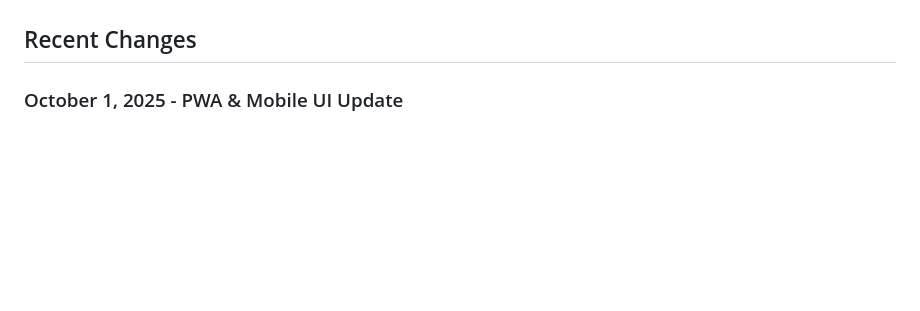
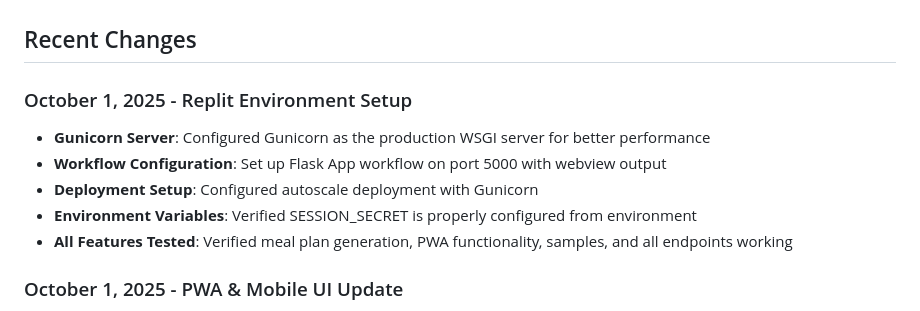
Before and after one commit to julisunkan/meal, a Markdown page: replit.md, the part around the change. Rendered like a GitHub page; blank space fills up the shorter version.

Commit message:
Set up the application to run smoothly in the Replit environment
Configure Gunicorn as the WSGI server, set up the Flask app workflow on port 5000, and verify all application features and endpoints are functional for the Replit environment.

Replit-Commit-Author: Agent
Replit-Commit-Session-Id: 61623b1d-2081-44b7-a3de-642aaa553225
Replit-Commit-Checkpoint-Type: intermediate_checkpoint
Replit-Commit-Screenshot-Url: https://storage.googleapis.com/screenshot-production-us-central1/2b1f787a-f403-4649-acd0-b3551cdef27a/61623b1d-2081-44b7-a3de-642aaa553225/5z3zFYK

```diff
--- a/replit.md
+++ b/replit.md
@@ -15,6 +15,13 @@ This is a comprehensive Flask-based meal planning application that generates per
 - **Bottom Navigation**: Mobile-app-style footer navigation for easy access
 
 ## Recent Changes
+
+### October 1, 2025 - Replit Environment Setup
+- **Gunicorn Server**: Configured Gunicorn as the production WSGI server for better performance
+- **Workflow Configuration**: Set up Flask App workflow on port 5000 with webview output
+- **Deployment Setup**: Configured autoscale deployment with Gunicorn
+- **Environment Variables**: Verified SESSION_SECRET is properly configured from environment
+- **All Features Tested**: Verified meal plan generation, PWA functionality, samples, and all endpoints working
 
 ### October 1, 2025 - PWA & Mobile UI Update
 - **Progressive Web App**: Full PWA implementation with manifest.json, service worker, and offline capabilities
```
